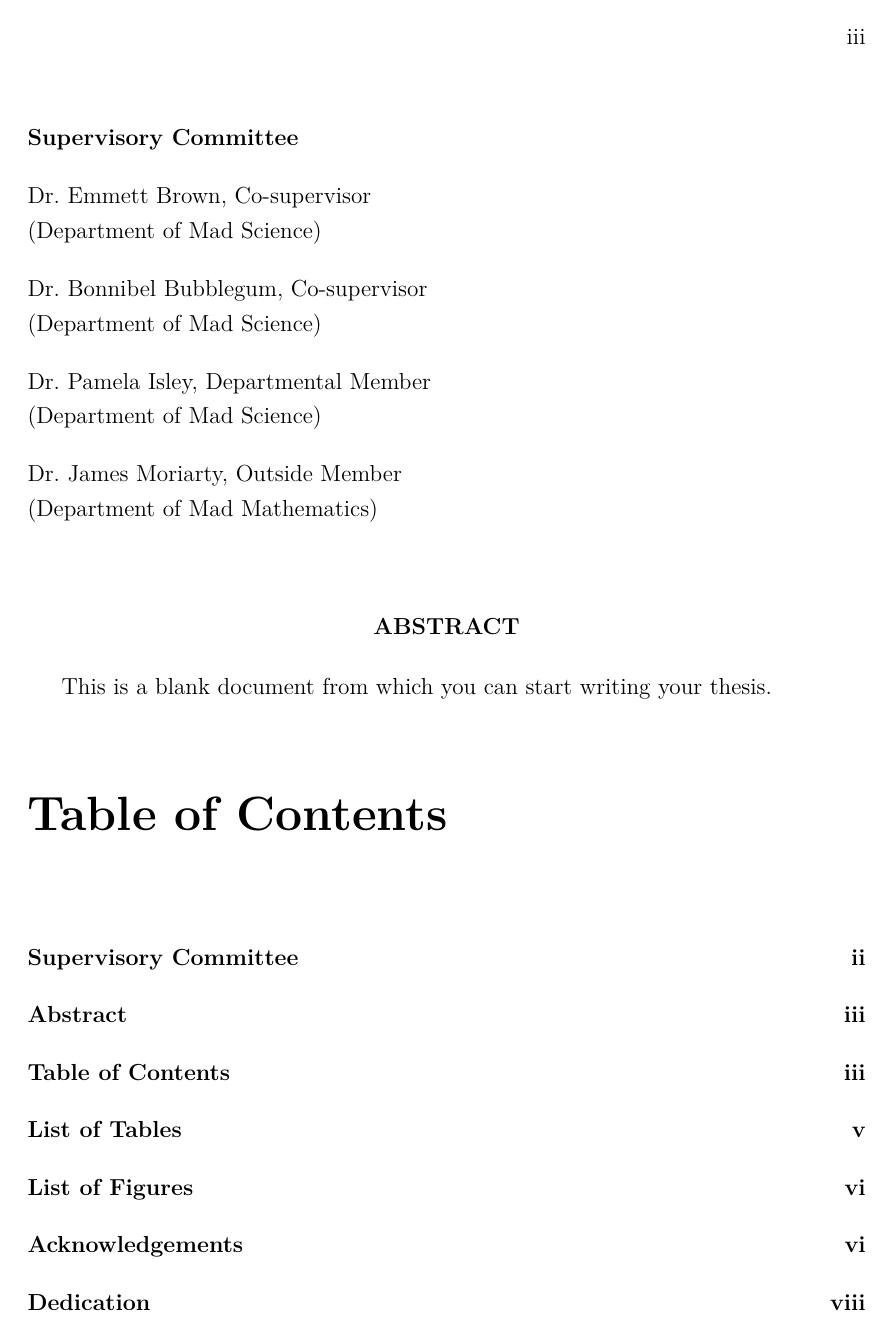
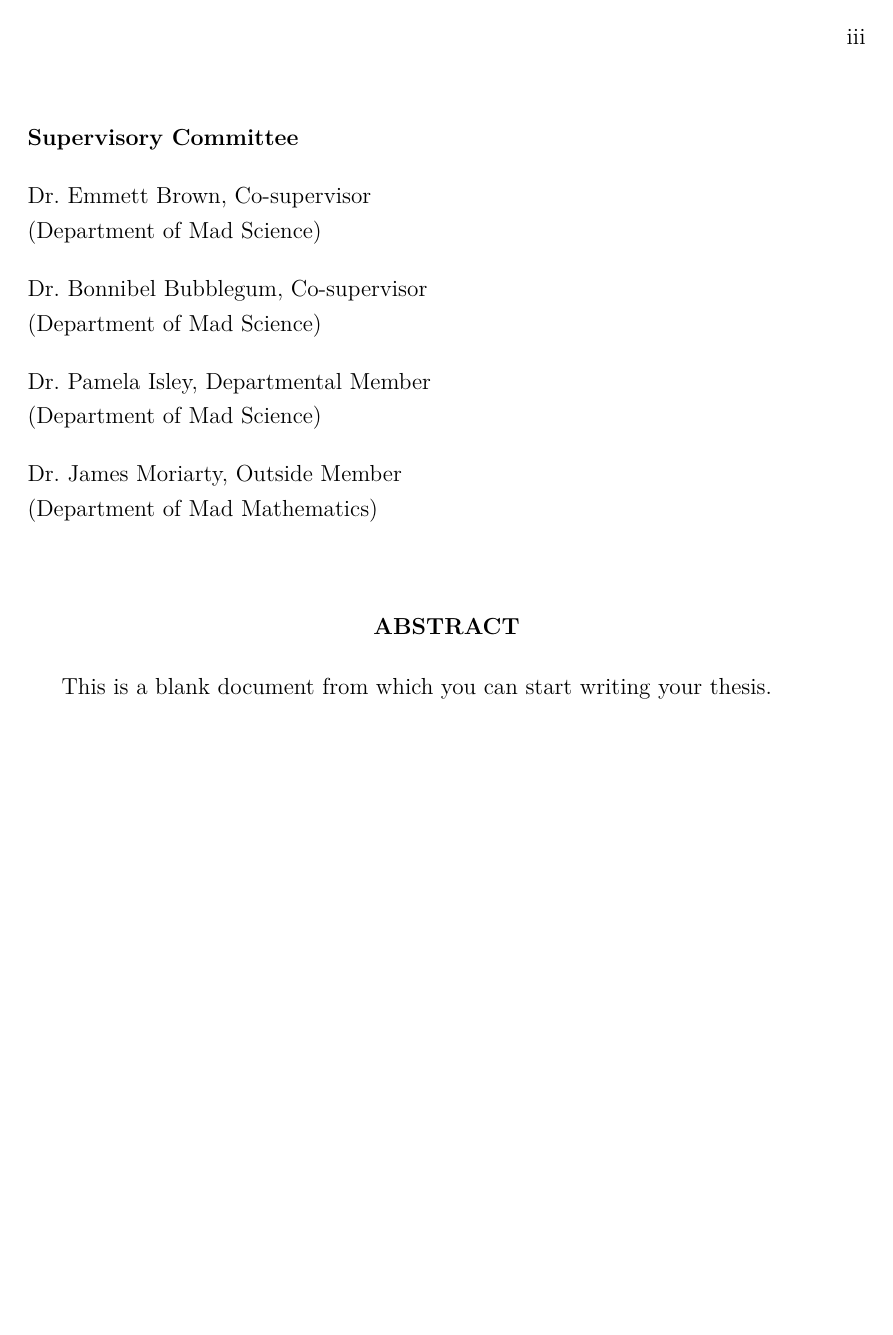
Before and after one commit to rchurchley/uvicthesis, a LaTeX thesis (template.tex, which reads uvicthesis.cls): page 3 of 11. Compiled offline with pdfLaTeX.

```diff
--- a/uvicthesis.cls
+++ b/uvicthesis.cls
@@ -96,7 +96,7 @@
 \renewcommand{\mainmatter}{\clearpage\defaultspacing\pagenumbering{arabic}}
 
 %   Fixes spacing for chapter titles
-\titleformat{\chapter}[display]{\Huge\bfseries}{Chapter \thechapter}{0pt}{}{}
+\titleformat{\chapter}[display]{\Huge\bfseries}{\@chapapp \  \thechapter}{0pt}{}{}
 
 \setlength{\headheight}{15pt}
 \fancypagestyle{plain}{%
@@ -230,7 +230,7 @@
 
     \begin{center}\textbf{ABSTRACT}\end{center}
 
-    }{}
+    }{\clearpage}
 
 
 %   TABLE OF CONTENTS  %%%%%%%%%%%%%%%%%%%%%%%%%%%%%%%%%%%%%%%%%%%%%%%%%%%%%%%%
@@ -240,6 +240,7 @@
 %
 
 \RequirePackage{tocloft}
+\RequirePackage[titletoc]{appendix}
 \renewcommand{\contentsname}{Table of Contents}
 
 \newcommand{\addtoToC}[1]{\addcontentsline{toc}{chapter}{#1}}
@@ -266,6 +267,14 @@
     }{\newpage}
 
 
+%   APPENDICES  %%%%%%%%%%%%%%%%%%%%%%%%%%%%%%%%%%%%%%%%%%%%%%%%%%%%%%%%%%% %%%%%
+%
+%   Prevent book class from removing lettering from appendix chapters.
+%
+
+\renewcommand{\backmatter}{}
+
+
 %   HYPERREF SETUP  %%%%%%%%%%%%%%%%%%%%%%%%%%%%%%%%%%%%%%%%%%%%%%%%%%%%%%%%%%%
 %
 %   If the user loads hyperref, make sure that links to (e.g.) frontmatter
```
Also changed, not shown: template.tex (+1 -1 lines), template.pdf (added).
